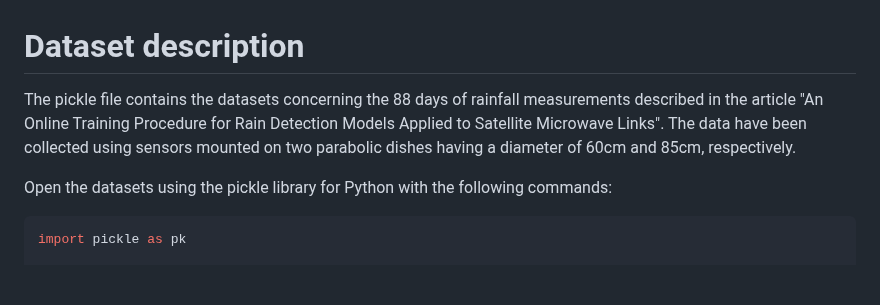
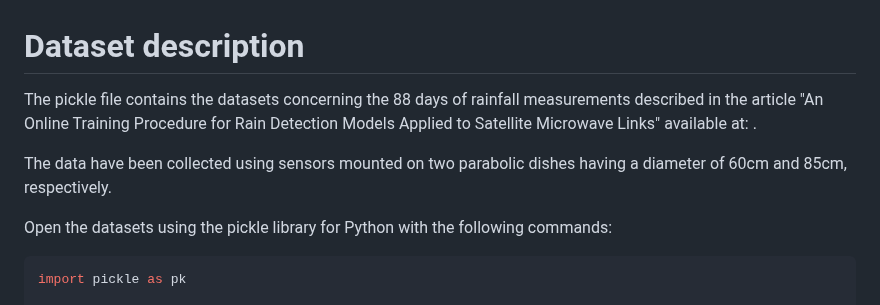
Before and after one commit to cosmiclabunige/SRS_dataset_88_days, a Markdown page: README.md, the part around the change. Rendered like a GitHub page; blank space fills up the shorter version.

```diff
--- a/README.md
+++ b/README.md
@@ -1,6 +1,7 @@
 # Dataset description
-The pickle file contains the datasets concerning the 88 days of rainfall measurements described in the article "An Online Training Procedure for Rain Detection
-Models Applied to Satellite Microwave Links". The data have been collected using sensors mounted on two parabolic dishes having a diameter of 60cm and 85cm, respectively.
+The pickle file contains the datasets concerning the 88 days of rainfall measurements described in the article "An Online Training Procedure for Rain Detection Models Applied to Satellite Microwave Links" available at: .
+
+The data have been collected using sensors mounted on two parabolic dishes having a diameter of 60cm and 85cm, respectively.
 
 Open the datasets using the pickle library for Python with the following commands:
 
```
